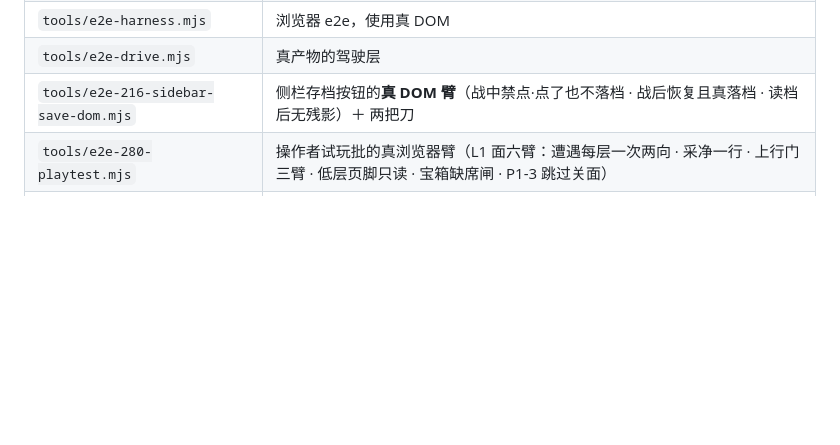
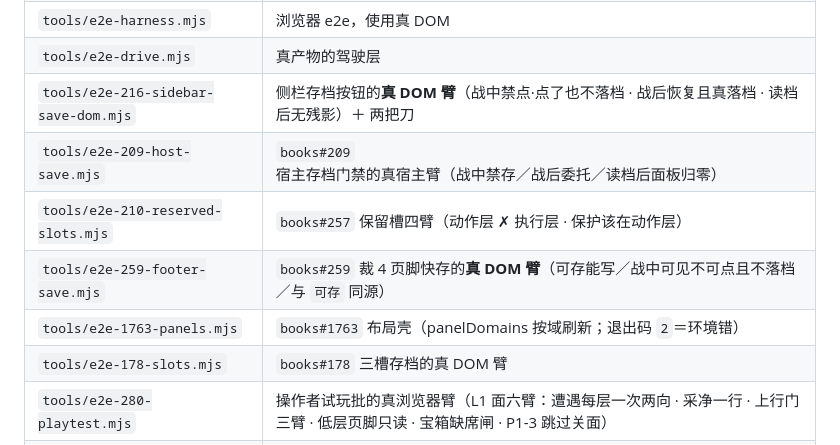
Before and after one commit to sagitrs/sgstory-books, a Markdown page: tools/README.md, the part around the change. GitHub-like rendering; blank space fills up the shorter version.

Commit message:
docs(tools): 补登记 5 个既有 e2e 档（表首列缺口）＋ 更正前一笔正文的自称
我这一笔的机械校验（表首列路径 vs 实存）当场发现：实存 9 个 `e2e-*` 档里
有 5 个**一直没登记**（`e2e-209-host-save`／`e2e-210-reserved-slots`／`e2e-259-footer-save`／
`e2e-1763-panels`／`e2e-178-slots`）。
⇒ ★前一笔 PR 正文我写的「实存 e2e 档**全部已登记**」是**错的** ✗（自己写的断言自己证伪）。

本笔只补**表行**（一句话用途照各档头注取），✗ 不动任何档的内容。
补后复跑同一校验：★表登记 14 项指向全部实存 ✓｜实存 9 个 e2e 档**全部已登记** ✓。

```diff
--- a/tools/README.md
+++ b/tools/README.md
@@ -17,6 +17,11 @@
 | `tools/e2e-harness.mjs` | 浏览器 e2e，使用真 DOM |
 | `tools/e2e-drive.mjs` | 真产物的驾驶层 |
 | `tools/e2e-216-sidebar-save-dom.mjs` | 侧栏存档按钮的**真 DOM 臂**（战中禁点·点了也不落档 · 战后恢复且真落档 · 读档后无残影）＋ 两把刀 |
+| `tools/e2e-209-host-save.mjs` | `books#209` 宿主存档门禁的真宿主臂（战中禁存／战后委托／读档后面板归零） |
+| `tools/e2e-210-reserved-slots.mjs` | `books#257` 保留槽四臂（动作层 ✗ 执行层 · 保护该在动作层） |
+| `tools/e2e-259-footer-save.mjs` | `books#259` 裁 4 页脚快存的**真 DOM 臂**（可存能写／战中可见不可点且不落档／与 `可存` 同源） |
+| `tools/e2e-1763-panels.mjs` | `books#1763` 布局壳（panelDomains 按域刷新；退出码 `2`＝环境错） |
+| `tools/e2e-178-slots.mjs` | `books#178` 三槽存档的真 DOM 臂 |
 | `tools/e2e-280-playtest.mjs` | 操作者试玩批的真浏览器臂（L1 面六臂：遭遇每层一次两向 · 采净一行 · 上行门三臂 · 低层页脚只读 · 宝箱缺席闸 · P1-3 跳过关面） |
 | `tools/rehearse-workflow.py` | 工作流拆分布局演练 |
 | `tools/rehearse-workflow.knives.sh` | 演练器的正向刀，针对 `$GITHUB_ENV` 跨步语义 |
```
